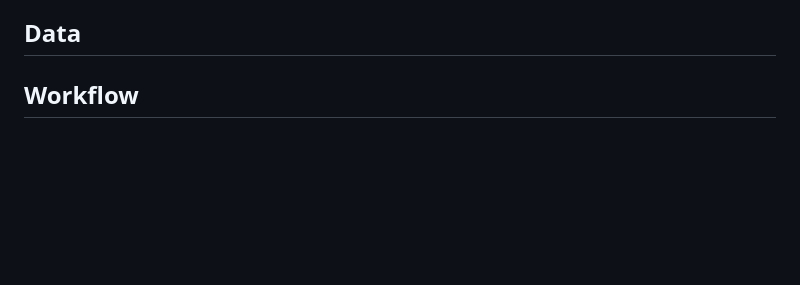
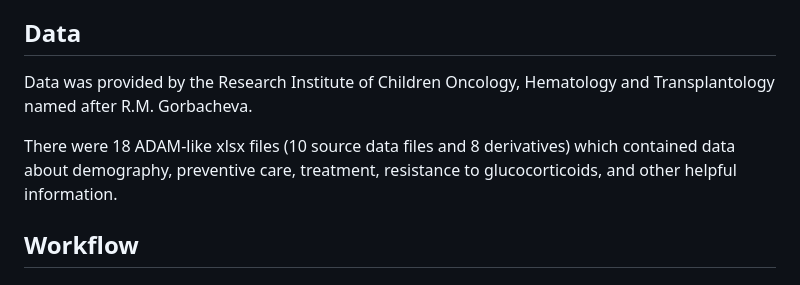
Before and after one commit to Asklepiad/GvHD, a Markdown page: README.md, the part around the change. Rendered like a GitHub page; blank space fills up the shorter version.

```diff
--- a/README.md
+++ b/README.md
@@ -48,6 +48,10 @@ One of the main strategies for GvHD treatment is using of glucocorticoids. It is
 
 ## Data
 
+Data was provided by the Research Institute of Children Oncology, Hematology and Transplantology named after R.M. Gorbacheva.
+
+There were 18 ADAM-like xlsx files (10 source data files and 8 derivatives) which contained data about demography, preventive care, treatment, resistance to glucocorticoids, and other helpful information.
+
 ## Workflow
 
 ## EDA
```
